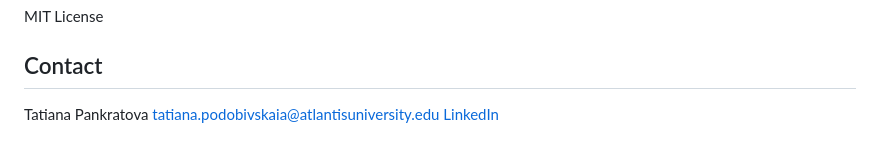
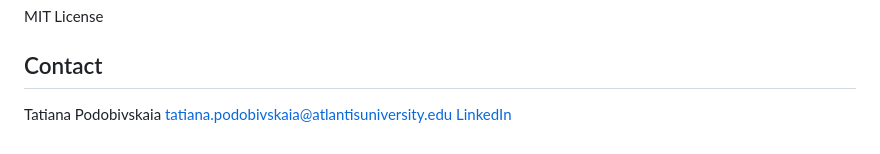
Before and after one commit to tatianapodobivskaia-del/trade-document-intelligence, a Markdown page: README.md, the part around the change. Rendered like a GitHub page.

```diff
--- a/README.md
+++ b/README.md
@@ -161,6 +161,6 @@ MIT License
 
 ## Contact
 
-Tatiana Pankratova
+Tatiana Podobivskaia
 tatiana.podobivskaia@atlantisuniversity.edu
 [LinkedIn](https://www.linkedin.com/in/tatiana-podobivskaia)
```
